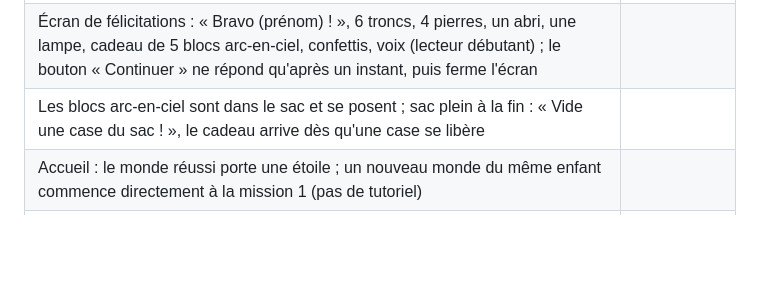
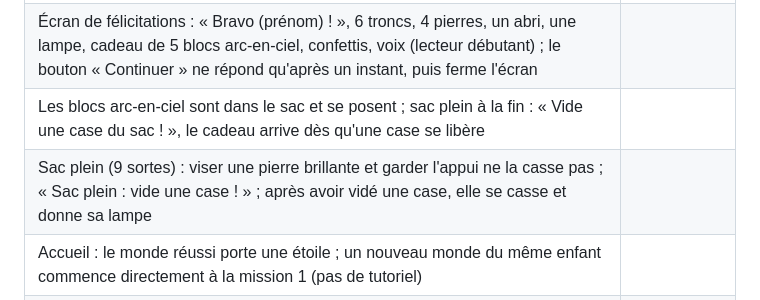
Before and after one commit to PB-EC92/Minecraft_Bou, a Markdown page: docs/RETOURS.md, the part around the change. Rendered like a GitHub page; blank space fills up the shorter version.

Commit message:
J6 : protocole de test, ligne « sac plein et pierre brillante »
Co-Authored-By: Claude Opus 5.5 <noreply@anthropic.com>
Claude-Session: https://claude.ai/code/session_01BPnRKXDRH7XpEbhodgMTQk

```diff
--- a/docs/RETOURS.md
+++ b/docs/RETOURS.md
@@ -19,6 +19,7 @@ Sur le convertible replié, Firefox ; ligne d'infos terminée par « J6 ». **Ex
 | Dernière étape : « Reste près de ta lampe » ; le soleil se couche en quelques secondes ; la nuit, les Grignotes approchent et s'enfuient devant la lampe ; Pixel : « Elles fuient la lampe ! » | |
 | Écran de félicitations : « Bravo (prénom) ! », 6 troncs, 4 pierres, un abri, une lampe, cadeau de 5 blocs arc-en-ciel, confettis, voix (lecteur débutant) ; le bouton « Continuer » ne répond qu'après un instant, puis ferme l'écran | |
 | Les blocs arc-en-ciel sont dans le sac et se posent ; sac plein à la fin : « Vide une case du sac ! », le cadeau arrive dès qu'une case se libère | |
+| Sac plein (9 sortes) : viser une pierre brillante et garder l'appui ne la casse pas ; « Sac plein : vide une case ! » ; après avoir vidé une case, elle se casse et donne sa lampe | |
 | Accueil : le monde réussi porte une étoile ; un nouveau monde du même enfant commence directement à la mission 1 (pas de tutoriel) | |
 | Mode parent : section « Progression » (tutoriel fait ou non, étape de chaque monde) | |
 | Mode parent → nuit « pas de nuit » : la dernière étape se valide quand même (écran de félicitations) | |
```
